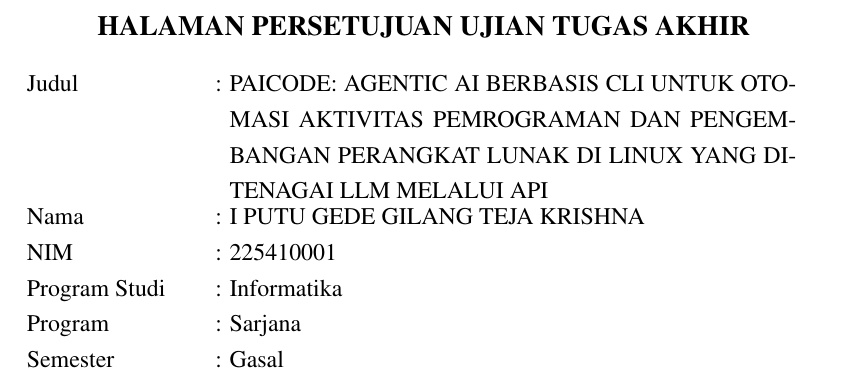
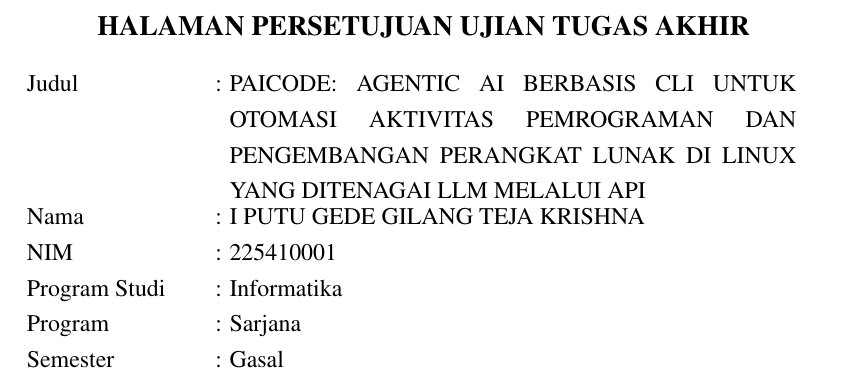
Before and after one commit to gtkrshnaaa/skripsipaicode, a LaTeX thesis (skripsi_latex/main.tex): part of page 3 of 45, cut so that both start at the same text. Compiled offline with pdfLaTeX.

Commit message:
style(latex): disable hyphenation while keeping full justification

```diff
--- a/skripsi_latex/main.tex
+++ b/skripsi_latex/main.tex
@@ -39,9 +39,16 @@
 \usepackage{pgfplots}
 \pgfplotsset{compat=1.18}
 
+
 % --- Page setup ---
 \geometry{a4paper, top=3cm, left=4cm, bottom=3cm, right=3cm, headheight=15pt}
 \onehalfspacing
+
+% --- Disable Hyphenation (Justified but no word breaking) ---
+\tolerance=1
+\emergencystretch=\maxdimen
+\hyphenpenalty=10000
+\hbadness=10000
 
 % --- Remove extra paragraph spacing for consistency ---
 \setlength{\parskip}{0pt} % No extra space between paragraphs
```
